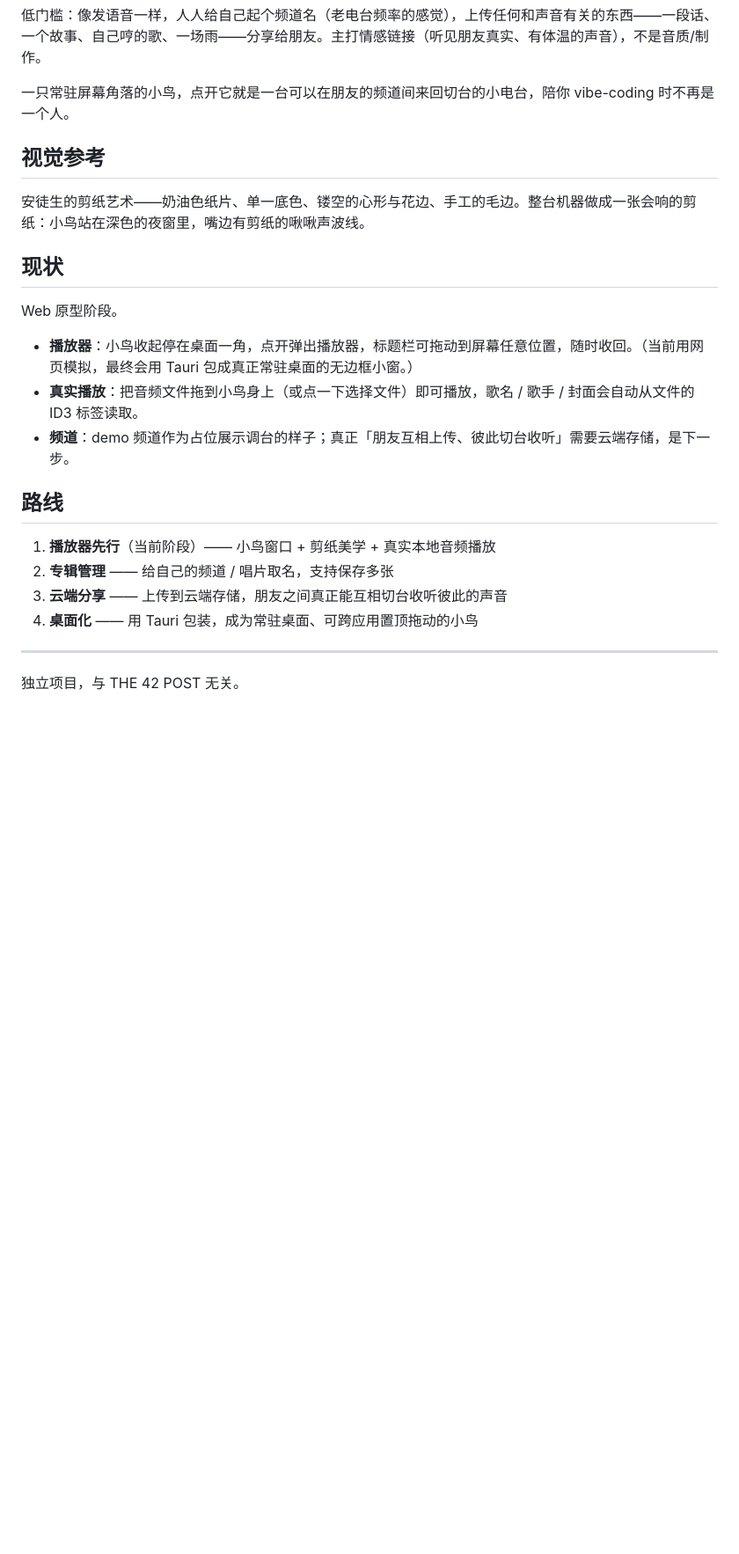
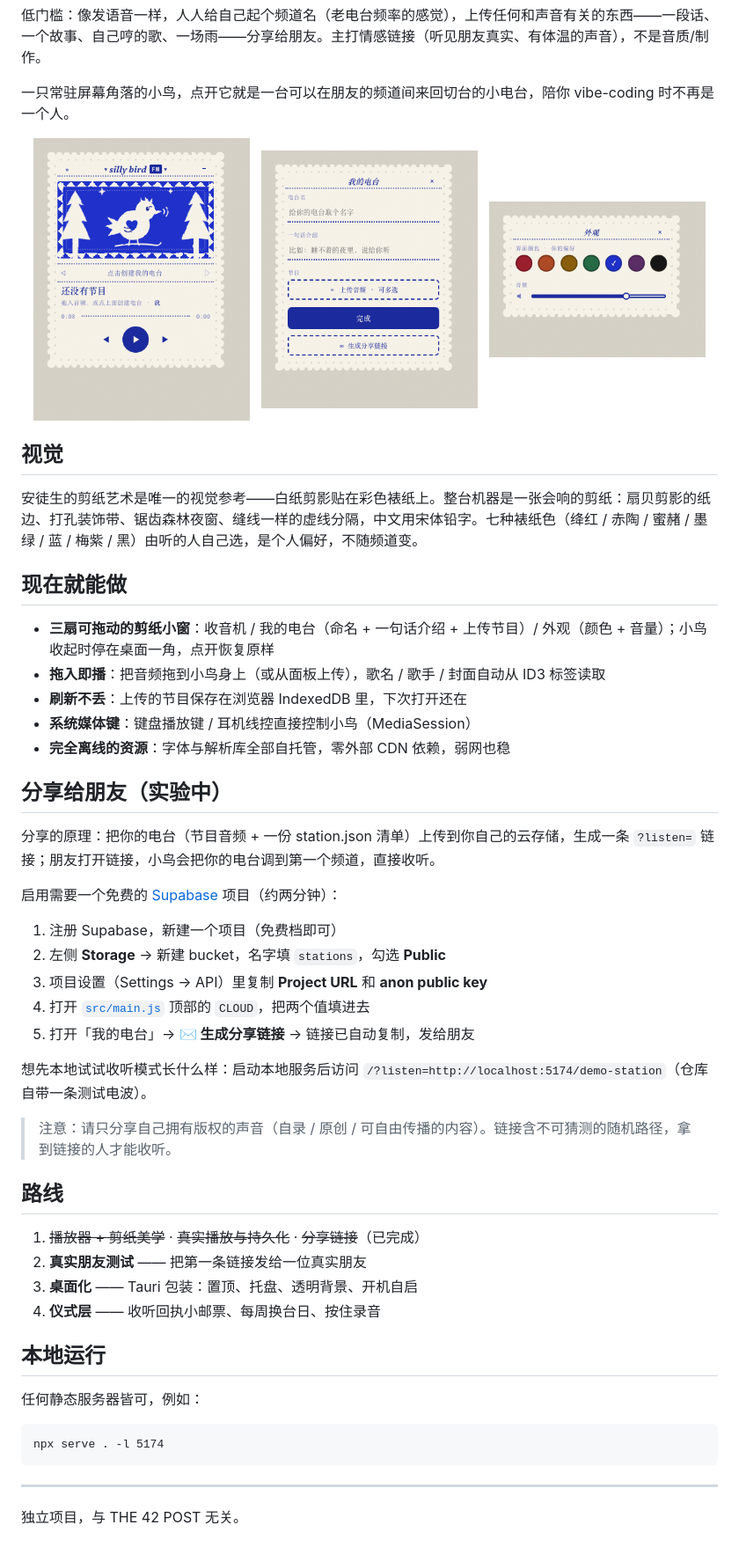
Before and after one commit to xiaojialove-DRP/silly-bird-FM, a Markdown page: README.md, the part around the change. Shown at 88% size. Rendered like a GitHub page; pictures changed too: assets/shot-look.png (added), assets/shot-main.png (added), assets/shot-station.png (added); blank space fills up the shorter version.

Commit message:
README: interface gallery, feature list, sharing guide
Co-Authored-By: Claude Fable 5 <noreply@anthropic.com>

````diff
--- a/README.md
+++ b/README.md
@@ -10,24 +10,56 @@
 
 一只常驻屏幕角落的小鸟，点开它就是一台可以在朋友的频道间来回切台的小电台，陪你 vibe-coding 时不再是一个人。
 
-## 视觉参考
+<p align="center">
+  <img src="assets/shot-main.png" width="31%" alt="主界面 · 收音机" />
+  &nbsp;
+  <img src="assets/shot-station.png" width="31%" alt="我的电台 · 命名与上传" />
+  &nbsp;
+  <img src="assets/shot-look.png" width="31%" alt="外观 · 颜色与音量" />
+</p>
 
-安徒生的剪纸艺术——奶油色纸片、单一底色、镂空的心形与花边、手工的毛边。整台机器做成一张会响的剪纸：小鸟站在深色的夜窗里，嘴边有剪纸的啾啾声波线。
+## 视觉
 
-## 现状
+安徒生的剪纸艺术是唯一的视觉参考——白纸剪影贴在彩色裱纸上。整台机器是一张会响的剪纸：扇贝剪影的纸边、打孔装饰带、锯齿森林夜窗、缝线一样的虚线分隔，中文用宋体铅字。七种裱纸色（绛红 / 赤陶 / 蜜赭 / 墨绿 / 蓝 / 梅紫 / 黑）由听的人自己选，是个人偏好，不随频道变。
 
-Web 原型阶段。
+## 现在就能做
 
-- **播放器**：小鸟收起停在桌面一角，点开弹出播放器，标题栏可拖动到屏幕任意位置，随时收回。（当前用网页模拟，最终会用 Tauri 包成真正常驻桌面的无边框小窗。）
-- **真实播放**：把音频文件拖到小鸟身上（或点一下选择文件）即可播放，歌名 / 歌手 / 封面会自动从文件的 ID3 标签读取。
-- **频道**：demo 频道作为占位展示调台的样子；真正「朋友互相上传、彼此切台收听」需要云端存储，是下一步。
+- **三扇可拖动的剪纸小窗**：收音机 / 我的电台（命名 + 一句话介绍 + 上传节目）/ 外观（颜色 + 音量）；小鸟收起时停在桌面一角，点开恢复原样
+- **拖入即播**：把音频拖到小鸟身上（或从面板上传），歌名 / 歌手 / 封面自动从 ID3 标签读取
+- **刷新不丢**：上传的节目保存在浏览器 IndexedDB 里，下次打开还在
+- **系统媒体键**：键盘播放键 / 耳机线控直接控制小鸟（MediaSession）
+- **完全离线的资源**：字体与解析库全部自托管，零外部 CDN 依赖，弱网也稳
+
+## 分享给朋友（实验中）
+
+分享的原理：把你的电台（节目音频 + 一份 station.json 清单）上传到你自己的云存储，生成一条 `?listen=` 链接；朋友打开链接，小鸟会把你的电台调到第一个频道，直接收听。
+
+启用需要一个免费的 [Supabase](https://supabase.com) 项目（约两分钟）：
+
+1. 注册 Supabase，新建一个项目（免费档即可）
+2. 左侧 **Storage** → 新建 bucket，名字填 `stations`，勾选 **Public**
+3. 项目设置（Settings → API）里复制 **Project URL** 和 **anon public key**
+4. 打开 [`src/main.js`](src/main.js) 顶部的 `CLOUD`，把两个值填进去
+5. 打开「我的电台」→ **✉ 生成分享链接** → 链接已自动复制，发给朋友
+
+想先本地试试收听模式长什么样：启动本地服务后访问 `/?listen=http://localhost:5174/demo-station`（仓库自带一条测试电波）。
+
+> 注意：请只分享自己拥有版权的声音（自录 / 原创 / 可自由传播的内容）。链接含不可猜测的随机路径，拿到链接的人才能收听。
 
 ## 路线
 
-1. **播放器先行**（当前阶段）—— 小鸟窗口 + 剪纸美学 + 真实本地音频播放
-2. **专辑管理** —— 给自己的频道 / 唱片取名，支持保存多张
-3. **云端分享** —— 上传到云端存储，朋友之间真正能互相切台收听彼此的声音
-4. **桌面化** —— 用 Tauri 包装，成为常驻桌面、可跨应用置顶拖动的小鸟
+1. ~~播放器 + 剪纸美学~~ · ~~真实播放与持久化~~ · ~~分享链接~~（已完成）
+2. **真实朋友测试** —— 把第一条链接发给一位真实朋友
+3. **桌面化** —— Tauri 包装：置顶、托盘、透明背景、开机自启
+4. **仪式层** —— 收听回执小邮票、每周换台日、按住录音
+
+## 本地运行
+
+任何静态服务器皆可，例如：
+
+```
+npx serve . -l 5174
+```
 
 ---
 
````
